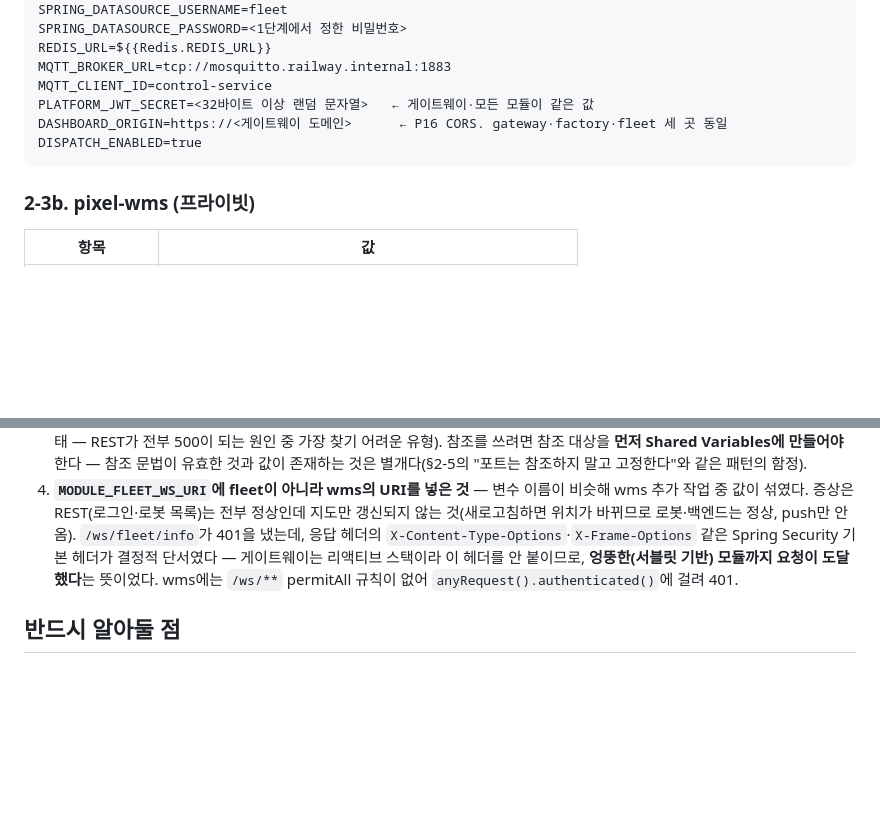
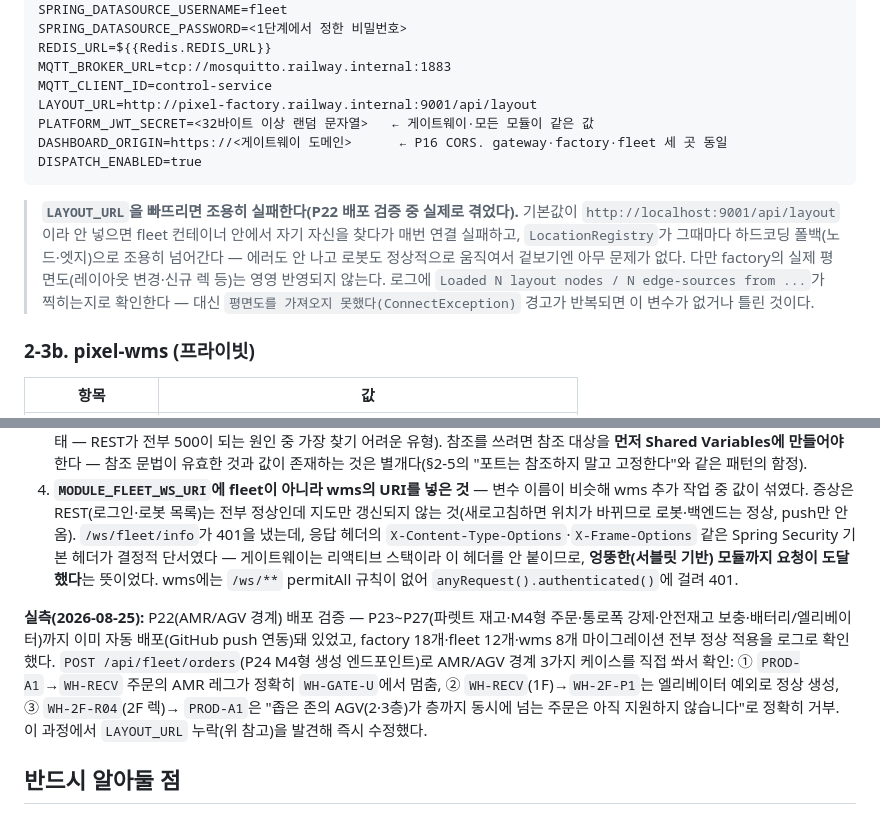
Before and after one commit to Dong-yeon/pixel-platform-portfolio, a Markdown page: docs/deploy-railway.md, 2 parts joined by grey strips. GitHub-like rendering; blank space fills up the shorter version.

````diff
--- a/docs/deploy-railway.md
+++ b/docs/deploy-railway.md
@@ -122,10 +122,19 @@ SPRING_DATASOURCE_PASSWORD=<1단계에서 정한 비밀번호>
 REDIS_URL=${{Redis.REDIS_URL}}
 MQTT_BROKER_URL=tcp://mosquitto.railway.internal:1883
 MQTT_CLIENT_ID=control-service
+LAYOUT_URL=http://pixel-factory.railway.internal:9001/api/layout
 PLATFORM_JWT_SECRET=<32바이트 이상 랜덤 문자열>   ← 게이트웨이·모든 모듈이 같은 값
 DASHBOARD_ORIGIN=https://<게이트웨이 도메인>      ← P16 CORS. gateway·factory·fleet 세 곳 동일
 DISPATCH_ENABLED=true
 ```
+
+> **`LAYOUT_URL`을 빠뜨리면 조용히 실패한다(P22 배포 검증 중 실제로 겪었다).** 기본값이
+> `http://localhost:9001/api/layout`이라 안 넣으면 fleet 컨테이너 안에서 자기 자신을
+> 찾다가 매번 연결 실패하고, `LocationRegistry`가 그때마다 하드코딩 폴백(노드·엣지)으로
+> 조용히 넘어간다 — 에러도 안 나고 로봇도 정상적으로 움직여서 겉보기엔 아무 문제가 없다.
+> 다만 factory의 실제 평면도(레이아웃 변경·신규 렉 등)는 영영 반영되지 않는다. 로그에
+> `Loaded N layout nodes / N edge-sources from ...`가 찍히는지로 확인한다 — 대신
+> `평면도를 가져오지 못했다(ConnectException)` 경고가 반복되면 이 변수가 없거나 틀린 것이다.
 
 ### 2-3b. pixel-wms (프라이빗)
 
@@ -311,6 +320,15 @@ curl -H "Authorization: Bearer $TOKEN" $DOMAIN/api/qms/nonconformances
    이 헤더를 안 붙이므로, **엉뚱한(서블릿 기반) 모듈까지 요청이 도달했다**는 뜻이었다.
    wms에는 `/ws/**` permitAll 규칙이 없어 `anyRequest().authenticated()`에 걸려 401.
 
+**실측(2026-08-25):** P22(AMR/AGV 경계) 배포 검증 — P23~P27(파렛트 재고·M4형 주문·통로폭
+강제·안전재고 보충·배터리/엘리베이터)까지 이미 자동 배포(GitHub push 연동)돼 있었고,
+factory 18개·fleet 12개·wms 8개 마이그레이션 전부 정상 적용을 로그로 확인했다.
+`POST /api/fleet/orders`(P24 M4형 생성 엔드포인트)로 AMR/AGV 경계 3가지 케이스를 직접
+쏴서 확인: ① `PROD-A1`→`WH-RECV` 주문의 AMR 레그가 정확히 `WH-GATE-U`에서 멈춤,
+② `WH-RECV`(1F)→`WH-2F-P1`는 엘리베이터 예외로 정상 생성, ③ `WH-2F-R04`(2F 렉)→
+`PROD-A1`은 "좁은 존의 AGV(2·3층)가 층까지 동시에 넘는 주문은 아직 지원하지 않습니다"로
+정확히 거부. 이 과정에서 `LAYOUT_URL` 누락(위 참고)을 발견해 즉시 수정했다.
+
 ## 반드시 알아둘 점
 
 **1. IPv6 바인딩** — Railway 프라이빗 네트워크는 IPv6로 통신한다. Spring Boot는 기본으로
````
Also changed, not shown: docs/BACKLOG.md (+14 -4 lines), docs/p22-amr-agv-boundary-design.md (+34 -16 lines).
